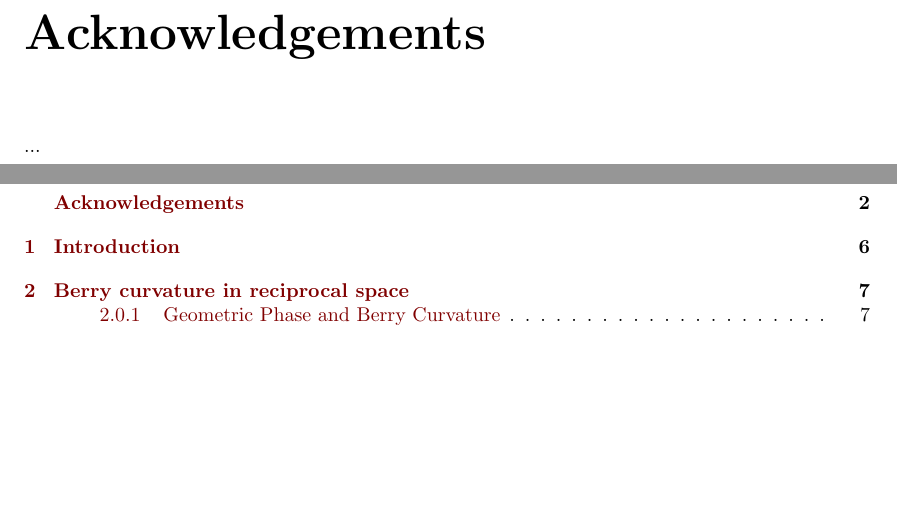
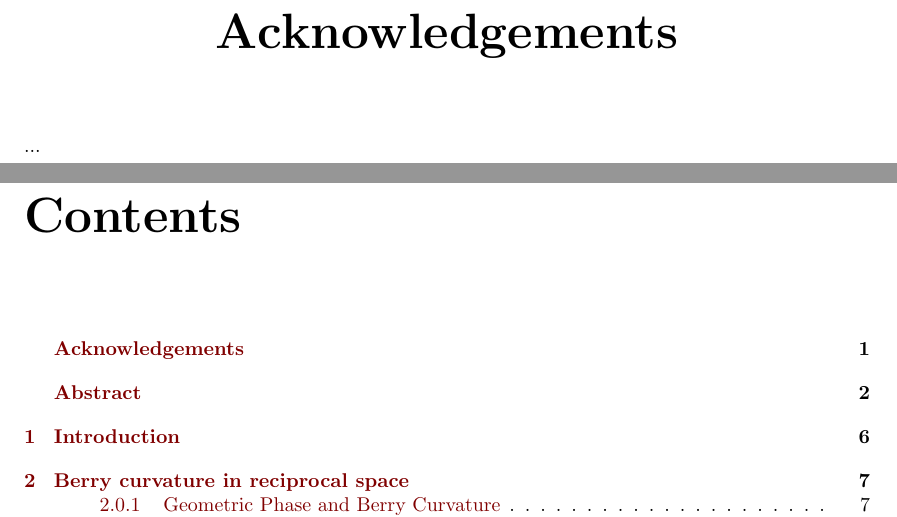
Before and after one commit to apandada1/bachelors-thesis, a LaTeX thesis (thesis.tex): two parts of pages 3 and 4 of 52 before the commit and two parts of pages 2 and 4 of 52 after it, joined at a grey line, cut so that both start at the same text, the shorter picture padded with empty space. Compiled offline with pdfLaTeX.

Commit message:
swap abstract and acknowledgement

```diff
--- a/thesis.tex
+++ b/thesis.tex
@@ -128,11 +126,11 @@
 %\end{abstract}
 
 
-\chapter*{Abstract}%
+\chapter*{\center Acknowledgements}%
+\addcontentsline{toc}{chapter}{\numberline{}Acknowledgements}%
+...
+\chapter*{\center Abstract}%
 \addcontentsline{toc}{chapter}{\numberline{}Abstract}%
-...
-\chapter*{Acknowledgements}%
-\addcontentsline{toc}{chapter}{\numberline{}Acknowledgements}%
 ...
 
 
```
Also changed, not shown: thesis.pdf (added), thesis.tex (5 more changed lines), 2 other files.
